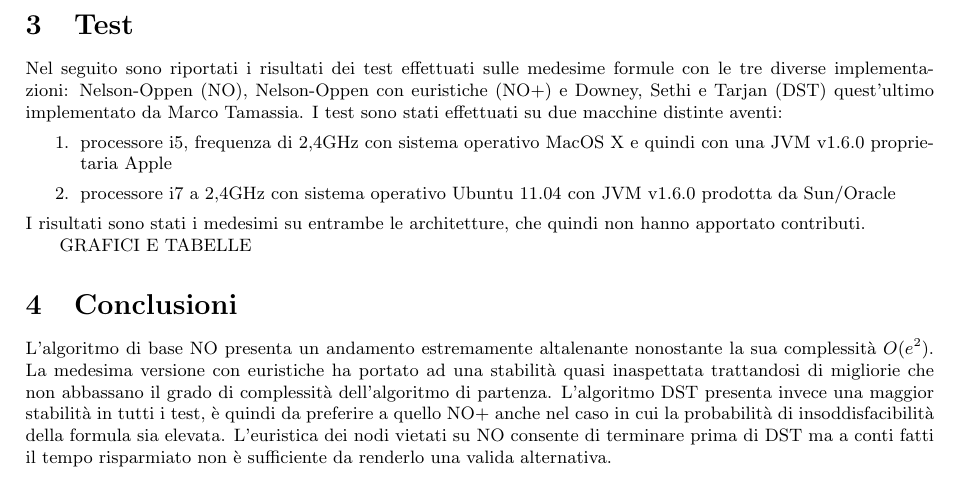
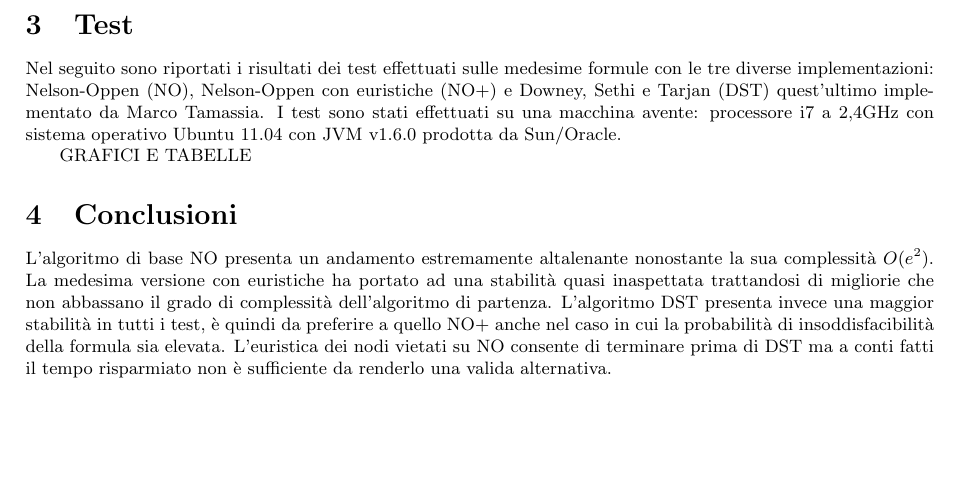
Before and after one commit to rhaidiz/congruenceclosure, a LaTeX document (relazione/relazione.tex): part of page 3 of 3, cut so that both start at the same text, the shorter picture padded with empty space. Compiled offline with pdfLaTeX.

Commit message:
Modifiche alla relazione

```diff
--- a/relazione/relazione.tex
+++ b/relazione/relazione.tex
@@ -109,12 +109,7 @@ Questo generatore è accessibile solo dall'interfaccia grafica e consente di gen
 La probabilità di generare formule insoddisfacibili è molto alta, ma specificando solo clausole di uguaglianza è possibile generare formule soddisfacibili.
 \section{Test}
 Nel seguito sono riportati i risultati dei test effettuati sulle medesime formule con le tre diverse implementazioni: Nelson-Oppen (NO), Nelson-Oppen con euristiche (NO+) e Downey, Sethi e Tarjan (DST) quest'ultimo implementato da Marco Tamassia.
-I test sono stati effettuati su due macchine distinte aventi:
-\begin{enumerate}
-	\item processore i5, frequenza di 2,4GHz con sistema operativo MacOS X e quindi con una JVM v1.6.0 proprietaria Apple
-	\item processore i7 a 2,4GHz con sistema operativo Ubuntu 11.04 con JVM v1.6.0 prodotta da Sun/Oracle
-\end{enumerate}
-I risultati sono stati i medesimi su entrambe le architetture, che quindi non hanno apportato contributi.
+I test sono stati effettuati su una macchina avente: processore i7 a 2,4GHz con sistema operativo Ubuntu 11.04 con JVM v1.6.0 prodotta da Sun/Oracle.
 
 GRAFICI E TABELLE
 
```
Also changed, not shown: relazione/relazione.pdf, 2 other files.
